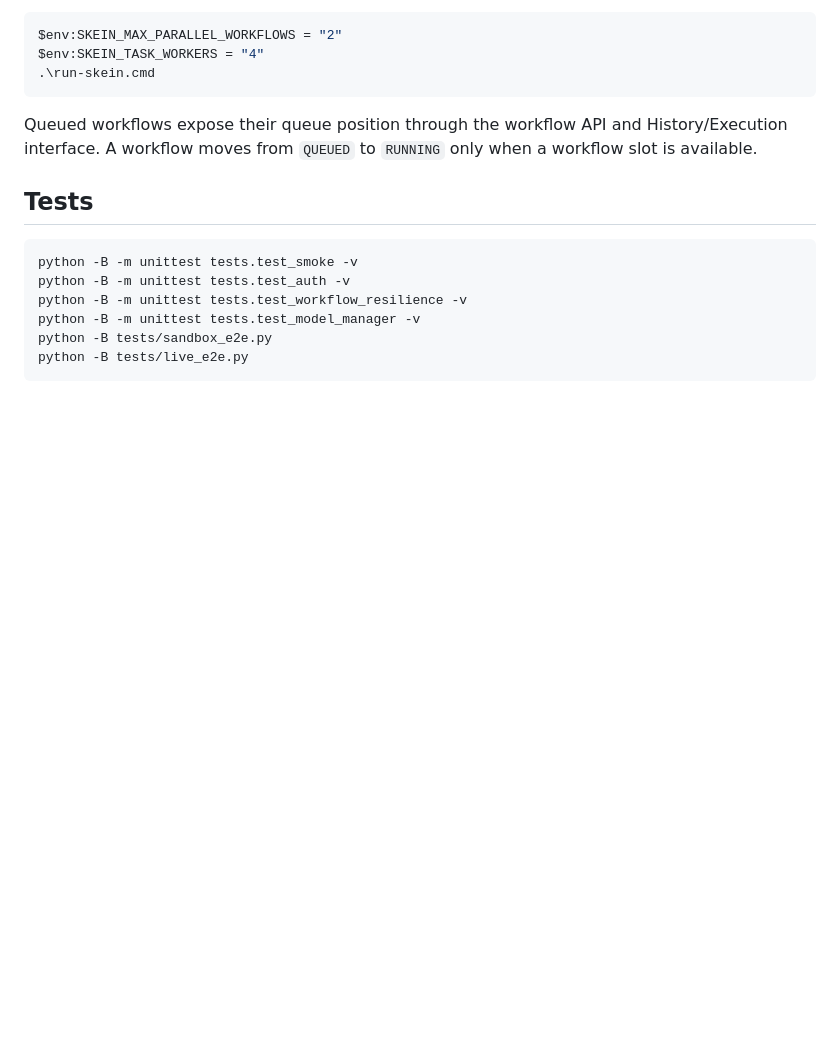
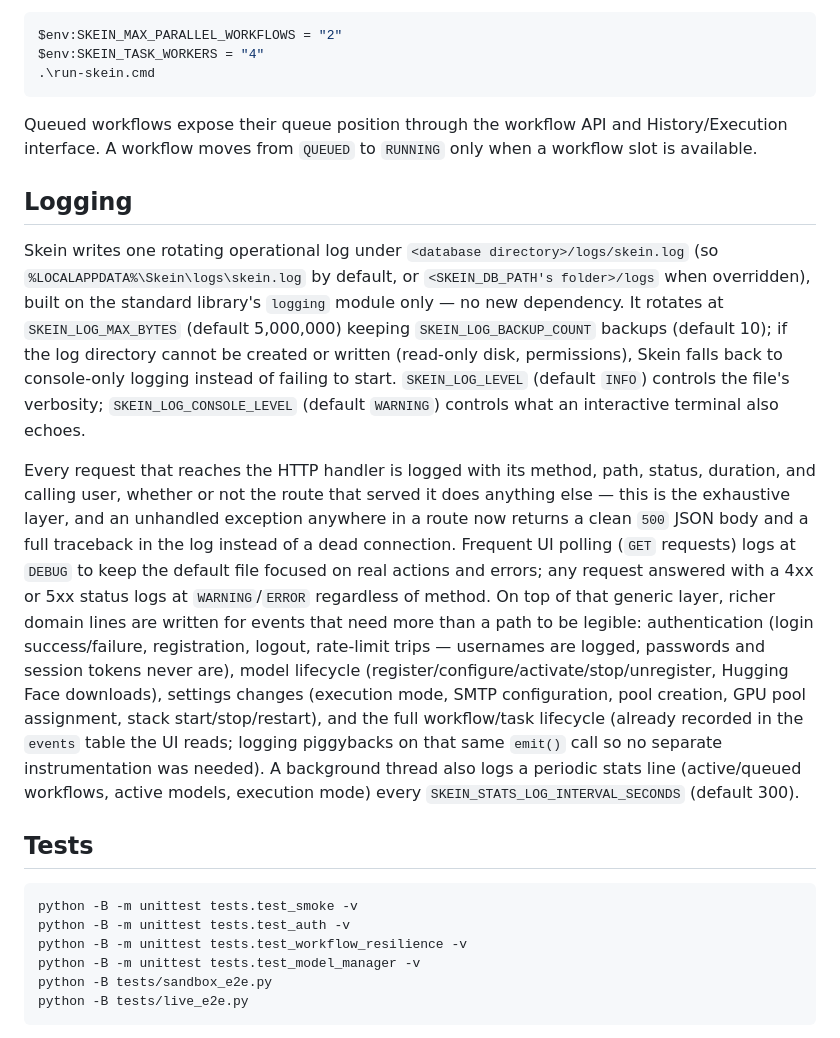
Before and after one commit to K4M1coder/skein, a Markdown page: README.md, the part around the change. GitHub-like rendering; blank space fills up the shorter version.

Commit message:
Document the logging system
Log location, rotation env vars, what gets logged at which level, and
the auth/model/settings/workflow domain lines on top of the exhaustive
generic HTTP layer.

````diff
--- a/README.md
+++ b/README.md
@@ -187,6 +187,12 @@ $env:SKEIN_TASK_WORKERS = "4"
 
 Queued workflows expose their queue position through the workflow API and History/Execution interface. A workflow moves from `QUEUED` to `RUNNING` only when a workflow slot is available.
 
+## Logging
+
+Skein writes one rotating operational log under `<database directory>/logs/skein.log` (so `%LOCALAPPDATA%\Skein\logs\skein.log` by default, or `<SKEIN_DB_PATH's folder>/logs` when overridden), built on the standard library's `logging` module only — no new dependency. It rotates at `SKEIN_LOG_MAX_BYTES` (default 5,000,000) keeping `SKEIN_LOG_BACKUP_COUNT` backups (default 10); if the log directory cannot be created or written (read-only disk, permissions), Skein falls back to console-only logging instead of failing to start. `SKEIN_LOG_LEVEL` (default `INFO`) controls the file's verbosity; `SKEIN_LOG_CONSOLE_LEVEL` (default `WARNING`) controls what an interactive terminal also echoes.
+
+Every request that reaches the HTTP handler is logged with its method, path, status, duration, and calling user, whether or not the route that served it does anything else — this is the exhaustive layer, and an unhandled exception anywhere in a route now returns a clean `500` JSON body and a full traceback in the log instead of a dead connection. Frequent UI polling (`GET` requests) logs at `DEBUG` to keep the default file focused on real actions and errors; any request answered with a 4xx or 5xx status logs at `WARNING`/`ERROR` regardless of method. On top of that generic layer, richer domain lines are written for events that need more than a path to be legible: authentication (login success/failure, registration, logout, rate-limit trips — usernames are logged, passwords and session tokens never are), model lifecycle (register/configure/activate/stop/unregister, Hugging Face downloads), settings changes (execution mode, SMTP configuration, pool creation, GPU pool assignment, stack start/stop/restart), and the full workflow/task lifecycle (already recorded in the `events` table the UI reads; logging piggybacks on that same `emit()` call so no separate instrumentation was needed). A background thread also logs a periodic stats line (active/queued workflows, active models, execution mode) every `SKEIN_STATS_LOG_INTERVAL_SECONDS` (default 300).
+
 ## Tests
 
 ```powershell
````
